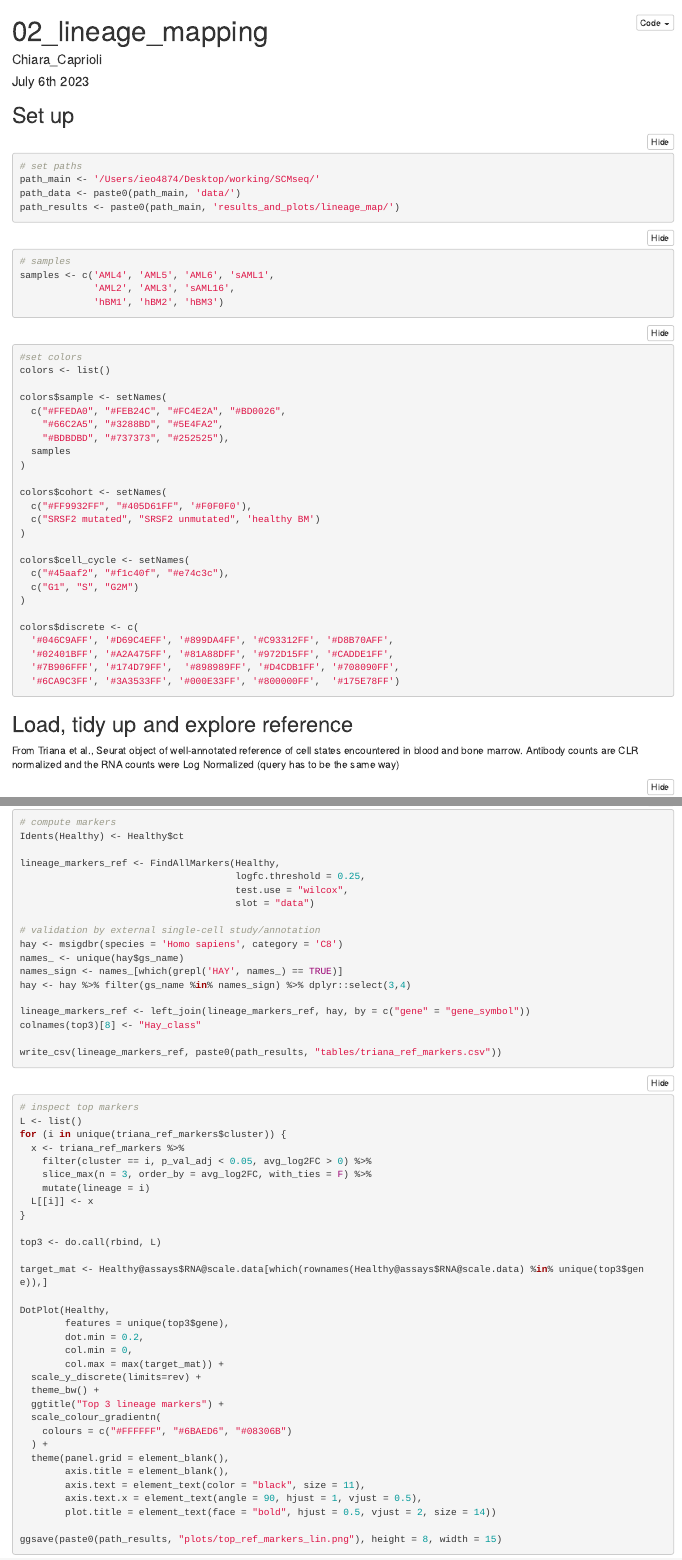
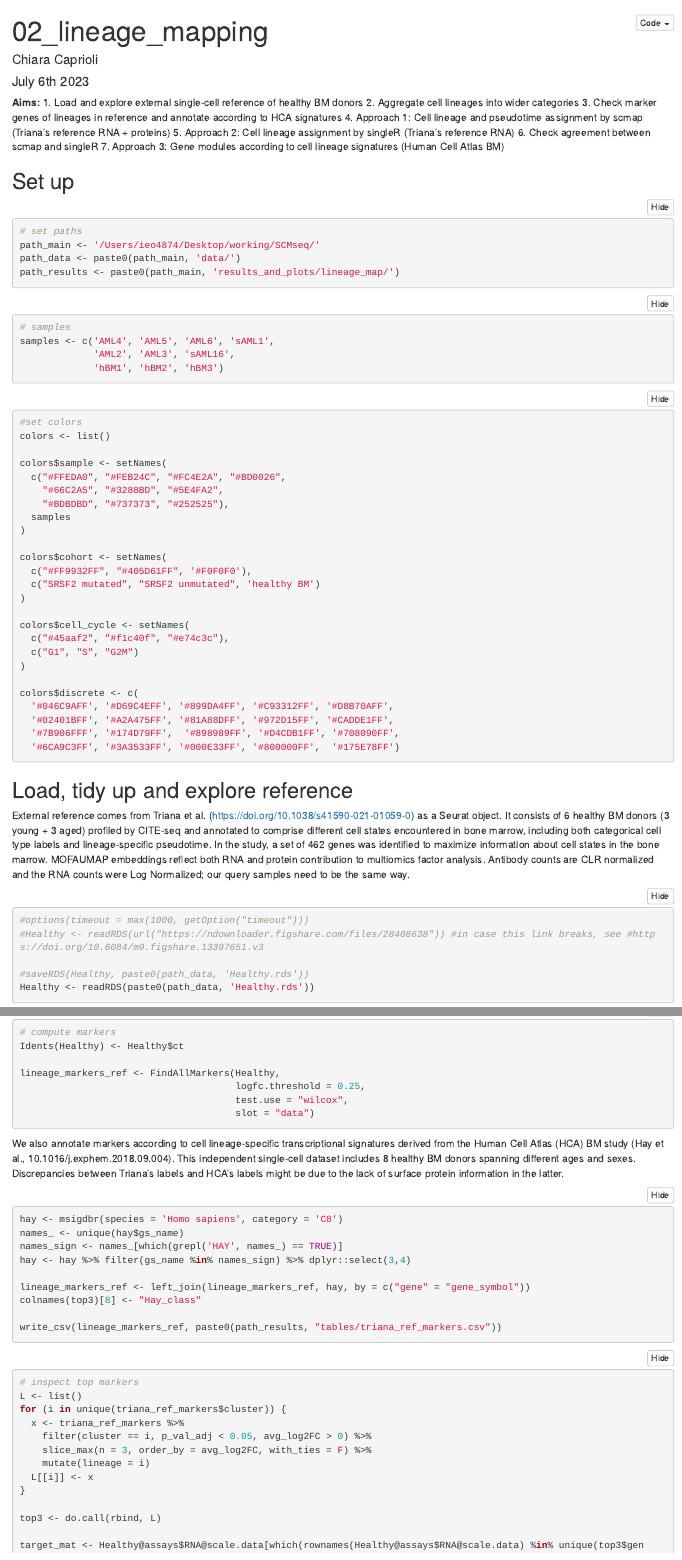
Before and after one commit to ChiaraCaprioli/SCM-seq, an R Markdown document (scRNA/02_lineage_mapping.Rmd): the page in a window 1100 px wide, from its top, and a second part further down, joined at a grey line. Rendered offline with R 4.5, knitr and Pandoc, with nearby package versions; the code chunks are not run, so their results and figures are left out; folded parts are opened.

Commit message:
annotations to lineage mapping

````diff
--- a/scRNA/02_lineage_mapping.Rmd
+++ b/scRNA/02_lineage_mapping.Rmd
@@ -1,11 +1,20 @@
 ---
 title: "02_lineage_mapping"
-author: "Chiara_Caprioli"
+author: "Chiara Caprioli"
 date: "July 6th 2023"
 output:
   html_document:
     code_folding: hide
 ---
+
+**Aims:**
+1. Load and explore external single-cell reference of healthy BM donors
+2. Aggregate cell lineages into wider categories
+3. Check marker genes of lineages in reference and annotate according to HCA signatures
+4. Approach 1: Cell lineage and pseudotime assignment by scmap (Triana's reference RNA + proteins)
+5. Approach 2: Cell lineage assignment by singleR (Triana's reference RNA)
+6. Check agreement between scmap and singleR
+7. Approach 3: Gene modules according to cell lineage signatures (Human Cell Atlas BM)
 
 ## Set up
 ```{r, echo=F, message=F, warning=F}
@@ -67,9 +76,13 @@ colors$discrete <- c(
 ```
 
 ## Load, tidy up and explore reference
-From Triana et al.,
-Seurat object of well-annotated reference of cell states encountered in blood and bone marrow.
-Antibody counts are CLR normalized and the RNA counts were Log Normalized (query has to be the same way)
+External reference comes from Triana et al. (https://doi.org/10.1038/s41590-021-01059-0) as a Seurat object.
+It consists of 6 healthy BM donors (3 young + 3 aged) profiled by CITE-seq and annotated to comprise different
+cell states encountered in bone marrow, including both categorical cell type labels and lineage-specific pseudotime.
+In the study, a set of 462 genes was identified to maximize information about cell states in the bone marrow.
+MOFAUMAP embeddings reflect both RNA and protein contribution to multiomics factor analysis.
+Antibody counts are CLR normalized and the RNA counts were Log Normalized; our query samples need to be the same way.
+
 ```{r}
 #options(timeout = max(1000, getOption("timeout")))
 #Healthy <- readRDS(url("https://ndownloader.figshare.com/files/28408638")) #in case this link breaks, see #https://doi.org/10.6084/m9.figshare.13397651.v3
@@ -378,8 +391,14 @@ lineage_markers_ref <- FindAllMarkers(Healthy,
                                       logfc.threshold = 0.25,
                                       test.use = "wilcox",
                                       slot = "data")
+```
 
-# validation by external single-cell study/annotation
+We also annotate markers according to cell lineage-specific transcriptional signatures derived
+from the Human Cell Atlas (HCA) BM study (Hay et al., 10.1016/j.exphem.2018.09.004).
+This independent single-cell dataset includes 8 healthy BM donors spanning different ages and sexes.
+Discrepancies between Triana's labels and HCA's labels might be due to the lack of surface protein information in the latter.
+
+```{r}
 hay <- msigdbr(species = 'Homo sapiens', category = 'C8')
 names_ <- unique(hay$gs_name)
 names_sign <- names_[which(grepl('HAY', names_) == TRUE)]
````
Also changed, not shown: scRNA/02_lineage_mapping.Rmd (17 more changed lines).
